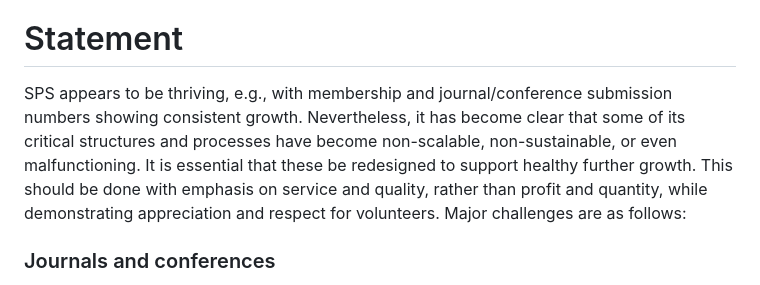
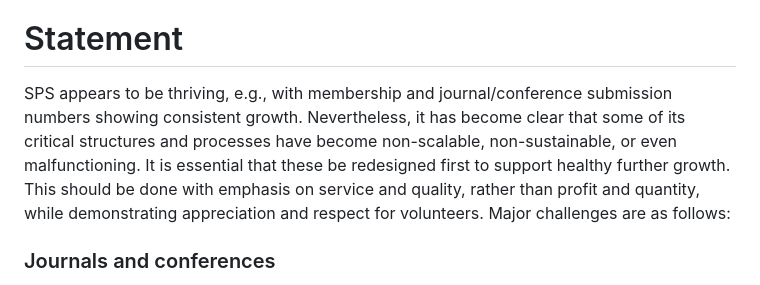
Before and after one commit to marcmoonen/marcmoonen.github.io, a Markdown page: index.md, the part around the change. Drawn GitHub-style.

```diff
--- a/index.md
+++ b/index.md
@@ -12,7 +12,7 @@ hascode = false
 
 # Statement
 
-SPS appears to be thriving, e.g., with membership and journal/conference submission numbers showing consistent growth. Nevertheless, it has become clear that some of its critical structures and processes have become non-scalable, non-sustainable, or even malfunctioning. It is essential that these be redesigned to support healthy further growth. This should be done with emphasis on service and quality, rather than profit and quantity, while demonstrating appreciation and respect for volunteers. Major challenges are as follows:
+SPS appears to be thriving, e.g., with membership and journal/conference submission numbers showing consistent growth. Nevertheless, it has become clear that some of its critical structures and processes have become non-scalable, non-sustainable, or even malfunctioning. It is essential that these be redesigned first to support healthy further growth. This should be done with emphasis on service and quality, rather than profit and quantity, while demonstrating appreciation and respect for volunteers. Major challenges are as follows:
 
 ### Journals and conferences
 With journals offering similar target submission-to-publication times, conferences no longer offer the sole fast track to publication. Journals and conferences should therefore be jointly managed as one ecosystem, to fully exploit journal-conference synergies, e.g., to optimally (re)use review resources, and allow strategic positioning against the newer (but larger) ML/AI conferences. To guarantee consistent journal and conference publication policies, closer collaboration is needed between the Publications and Conferences Board. To guarantee continuity in policy implementation, structural assistance should be provided to conference organizing committees. For publications, open access should be kept affordable and more heavily supported. For conferences, hybrid/virtual formats should be further developed for those not able to travel (e.g., for financial reasons) or not willing to travel (e.g., for ecological reasons).
```
